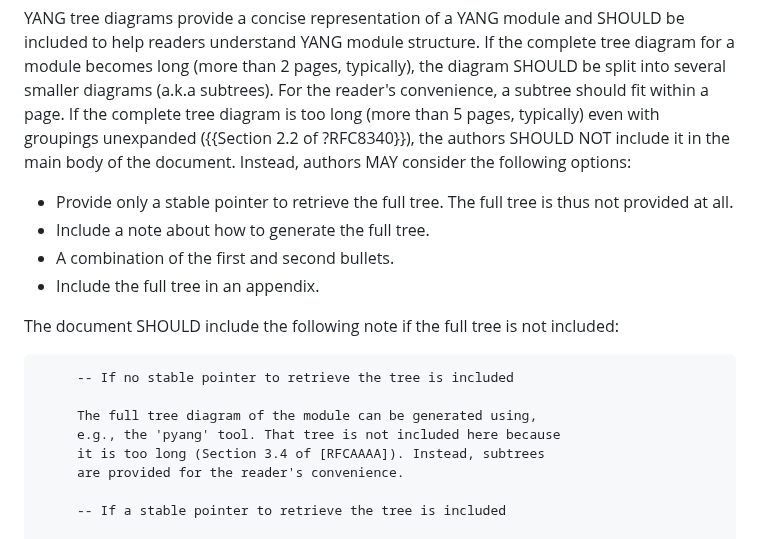
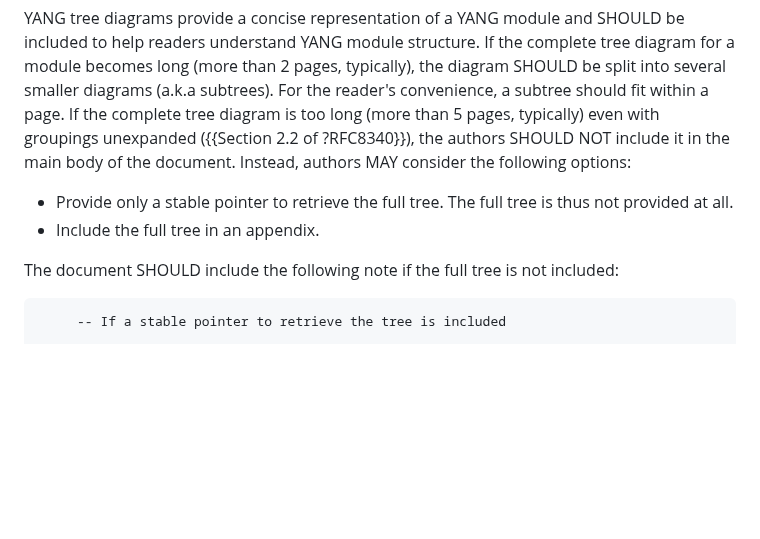
Before and after one commit to rgwilton/rfc8407bis, a Markdown page: draft-ietf-netmod-rfc8407bis.md, the part around the change. GitHub-like rendering; blank space fills up the shorter version.

Commit message:
remove tool option

```diff
--- a/draft-ietf-netmod-rfc8407bis.md
+++ b/draft-ietf-netmod-rfc8407bis.md
@@ -419,20 +419,11 @@ structure. If the complete tree diagram for a module becomes long (more than 2 p
 the diagram SHOULD be split into several smaller diagrams (a.k.a subtrees). For the reader's convenience, a subtree should fit within a page. If the complete tree diagram is too long (more than 5 pages, typically) even with groupings unexpanded ({{Section 2.2 of ?RFC8340}}), the authors SHOULD NOT include it in the main body of the document. Instead, authors MAY consider the following options:
 
 * Provide only a stable pointer to retrieve the full tree. The full tree is thus not provided at all.
-* Include a note about how to generate the full tree.
-* A combination of the first and second bullets.
 * Include the full tree in an appendix.
 
 The document SHOULD include the following note if the full tree is not included:
 
 ~~~~
-     -- If no stable pointer to retrieve the tree is included
-
-     The full tree diagram of the module can be generated using,
-     e.g., the 'pyang' tool. That tree is not included here because
-     it is too long (Section 3.4 of [RFCAAAA]). Instead, subtrees
-     are provided for the reader's convenience.
-
      -- If a stable pointer to retrieve the tree is included
 
      The full tree diagram of the module can be retrieved at
```
